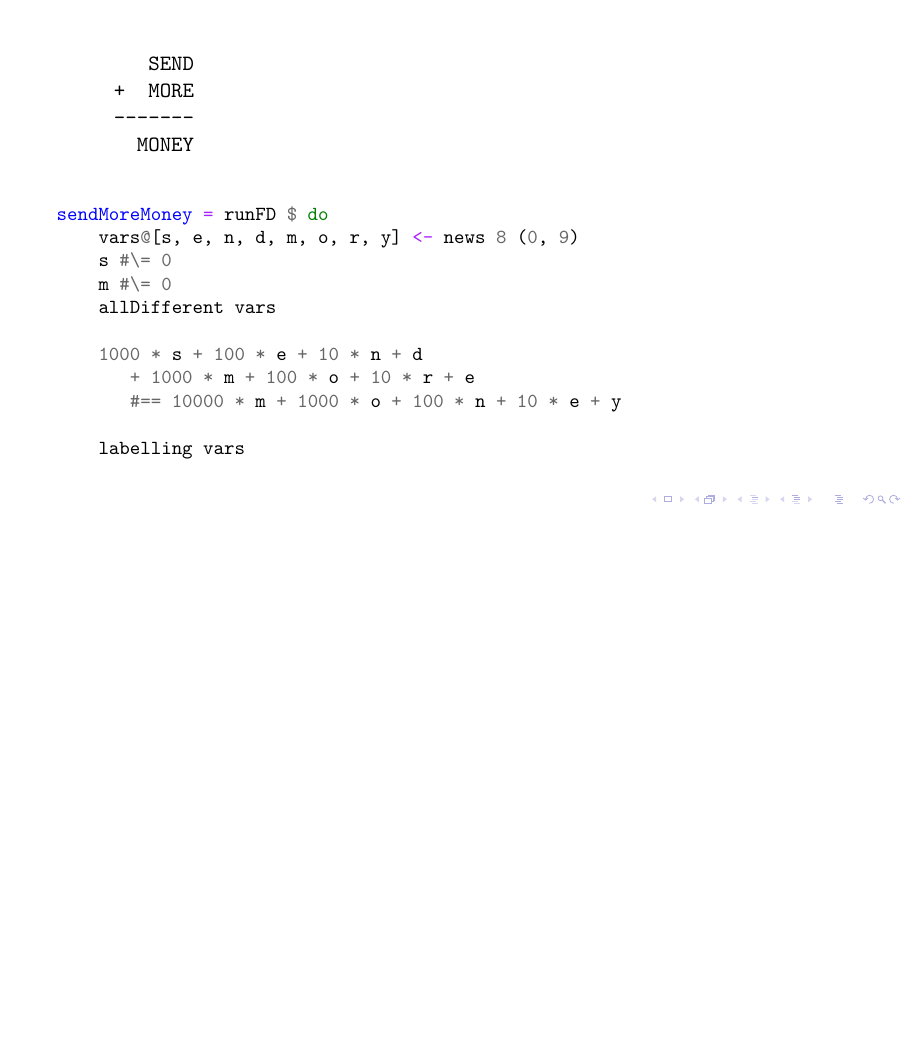
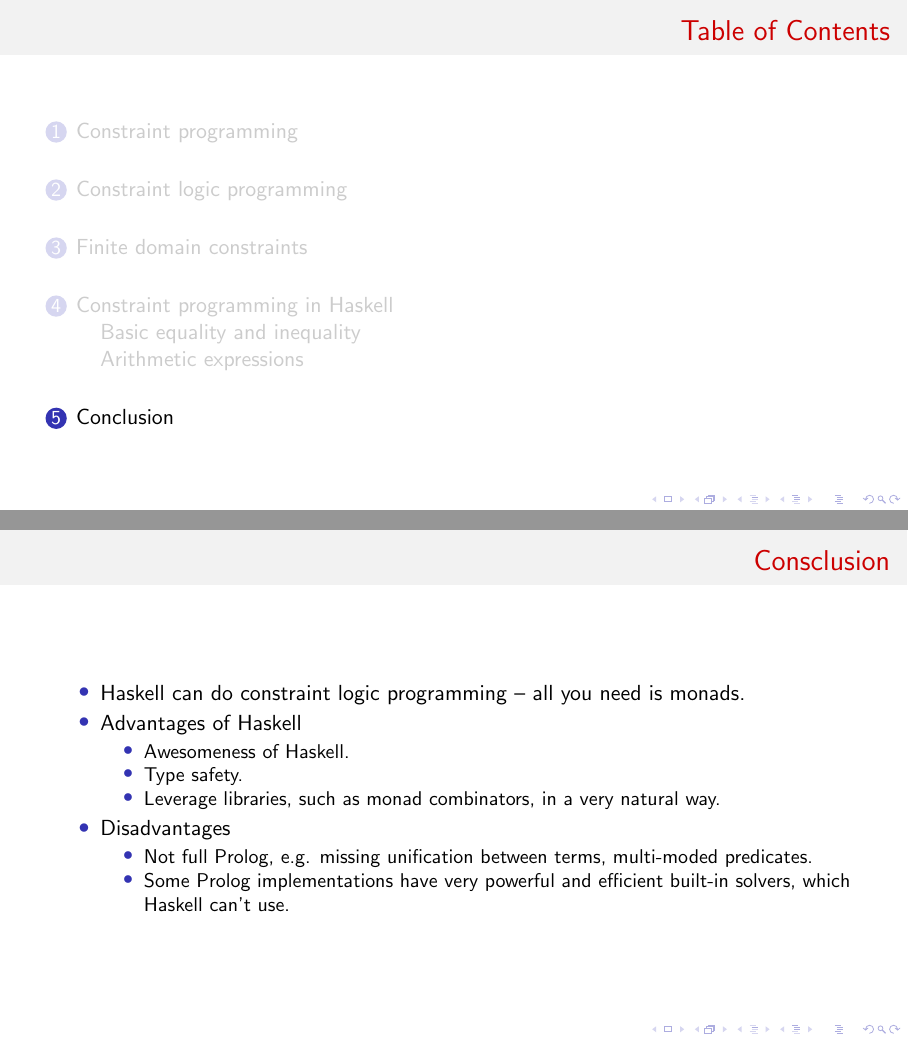
Before and after one commit to dmoverton/finite-domain, LaTeX slides (mhug-talk/constraints.tex): page 41 of 41 before the commit and pages 43 and 51 of 51 after it, the two joined at a grey line, the shorter picture padded with empty space. Compiled offline with pdfLaTeX.

Commit message:
Add a conclusion.

```diff
--- a/mhug-talk/constraints.tex
+++ b/mhug-talk/constraints.tex
@@ -504,4 +534,30 @@
     labelling vars
     \end{code}
 \end{frame}
+
+\section{Conclusion}
+\begin{frame}
+    \frametitle{Consclusion}
+    \begin{itemize}
+        \item Haskell can do constraint logic programming -- all you need is monads.
+            \pause
+        \item Advantages of Haskell
+            \begin{itemize}
+                    \pause
+                \item Awesomeness of Haskell.
+                    \pause
+                \item Type safety.
+                    \pause
+                \item Leverage libraries, such as monad combinators, in a very natural way.
+                    \pause
+            \end{itemize}
+        \item Disadvantages
+            \begin{itemize}
+                    \pause
+                \item Not full Prolog, e.g. missing unification between terms, multi-moded predicates.
+                    \pause
+                \item Some Prolog implementations have very powerful and efficient built-in solvers, which Haskell can't use.
+            \end{itemize}
+    \end{itemize}
+\end{frame}
 \end{document}
```
Also changed, not shown: mhug-talk/constraints.tex (32 more changed lines).
